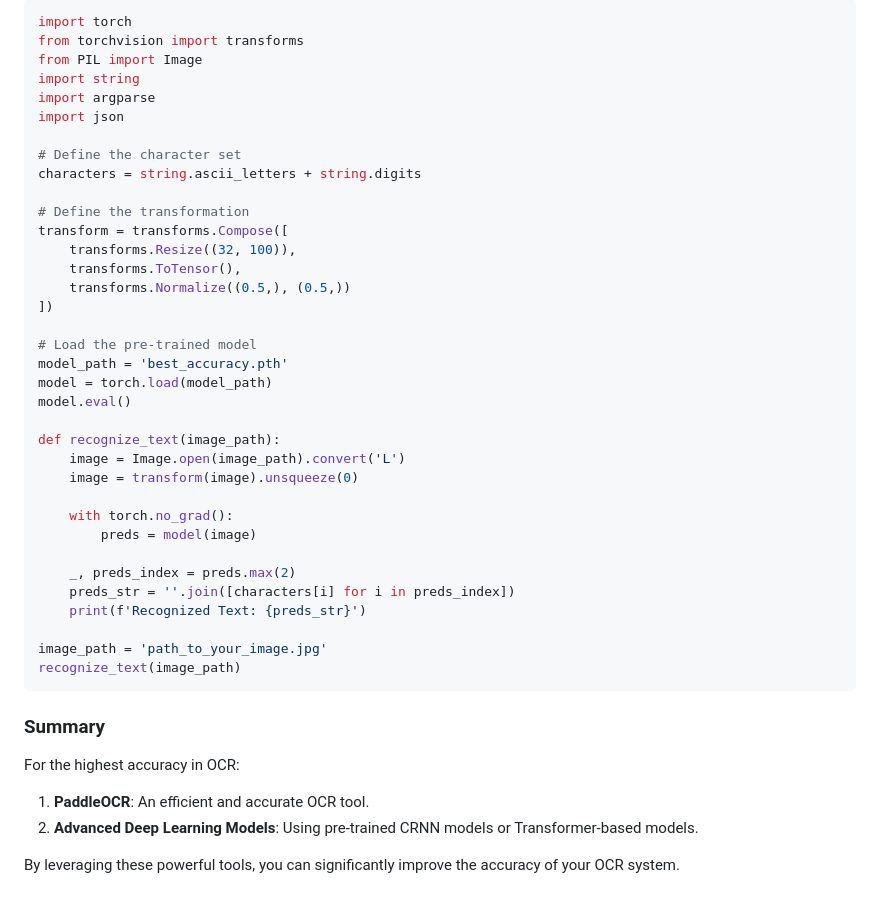
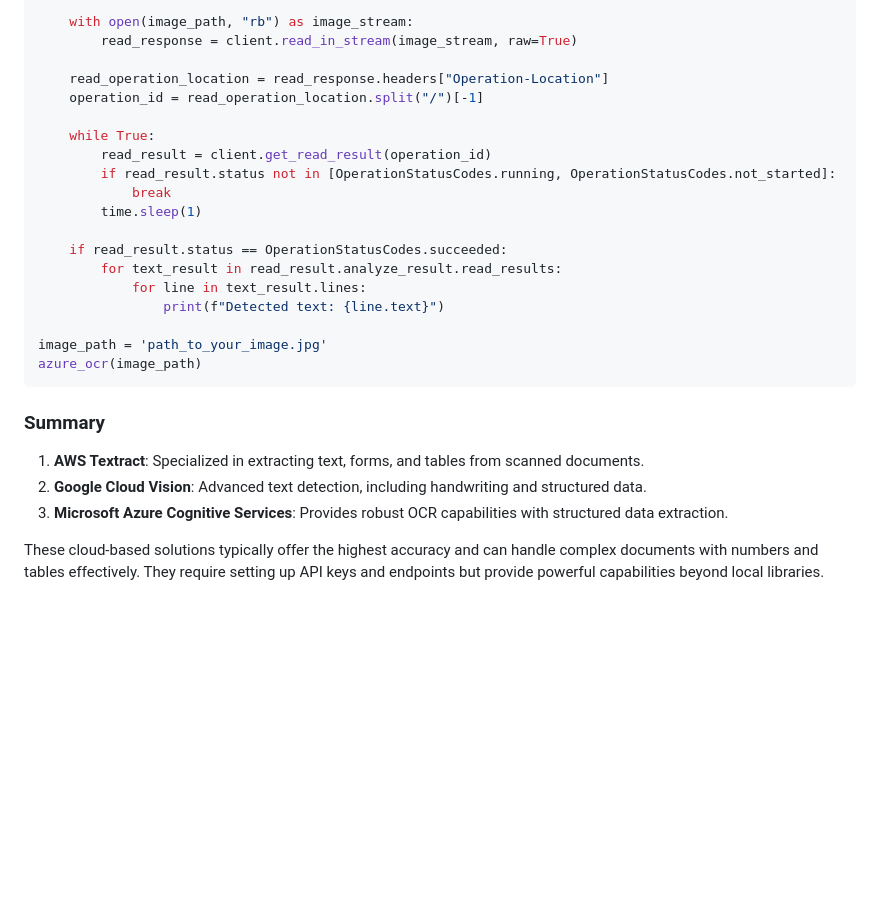
Before and after one commit to Gobs140103/UnityFirst, a Markdown page: Readme.md, the part around one of its changes. Rendered like a GitHub page; blank space fills up the shorter version.

````diff
--- a/Readme.md
+++ b/Readme.md
@@ -71,46 +93,29 @@ wget https://github.com/clovaai/deep-text-recognition-benchmark/releases/downloa
 
-```python
-import torch
-from torchvision import transforms
-from PIL import Image
-import string
-import argparse
-import json
+    with open(image_path, "rb") as image_stream:
+        read_response = client.read_in_stream(image_stream, raw=True)
 
-# Define the character set
-characters = string.ascii_letters + string.digits
+    read_operation_location = read_response.headers["Operation-Location"]
+    operation_id = read_operation_location.split("/")[-1]
 
-# Define the transformation
-transform = transforms.Compose([
-    transforms.Resize((32, 100)),
-    transforms.ToTensor(),
-    transforms.Normalize((0.5,), (0.5,))
-])
+    while True:
+        read_result = client.get_read_result(operation_id)
+        if read_result.status not in [OperationStatusCodes.running, OperationStatusCodes.not_started]:
+            break
+        time.sleep(1)
 
-# Load the pre-trained model
-model_path = 'best_accuracy.pth'
-model = torch.load(model_path)
-model.eval()
-
-def recognize_text(image_path):
-    image = Image.open(image_path).convert('L')
-    image = transform(image).unsqueeze(0)
-
-    with torch.no_grad():
-        preds = model(image)
-
-    _, preds_index = preds.max(2)
-    preds_str = ''.join([characters[i] for i in preds_index])
-    print(f'Recognized Text: {preds_str}')
+    if read_result.status == OperationStatusCodes.succeeded:
+        for text_result in read_result.analyze_result.read_results:
+            for line in text_result.lines:
+                print(f"Detected text: {line.text}")
 
 image_path = 'path_to_your_image.jpg'
-recognize_text(image_path)
+azure_ocr(image_path)
 ```
 
 ### Summary
 
-For the highest accuracy in OCR:
-1. **PaddleOCR**: An efficient and accurate OCR tool.
-2. **Advanced Deep Learning Models**: Using pre-trained CRNN models or Transformer-based models.
+1. **AWS Textract**: Specialized in extracting text, forms, and tables from scanned documents.
+2. **Google Cloud Vision**: Advanced text detection, including handwriting and structured data.
+3. **Microsoft Azure Cognitive Services**: Provides robust OCR capabilities with structured data extraction.
 
-By leveraging these powerful tools, you can significantly improve the accuracy of your OCR system.
+These cloud-based solutions typically offer the highest accuracy and can handle complex documents with numbers and tables effectively. They require setting up API keys and endpoints but provide powerful capabilities beyond local libraries.
````
Also changed, not shown: other parts of Readme.md (+70 -48 lines).
